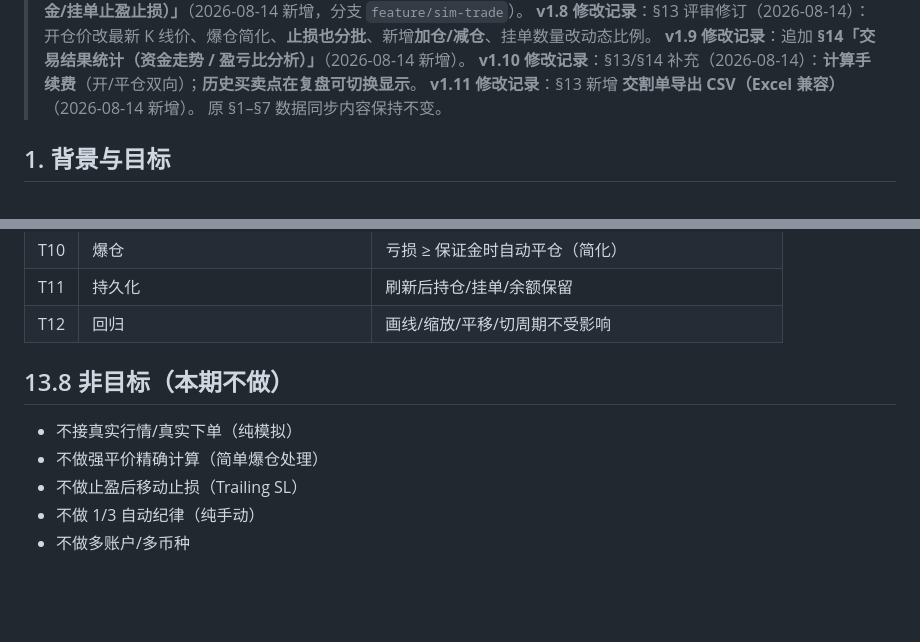
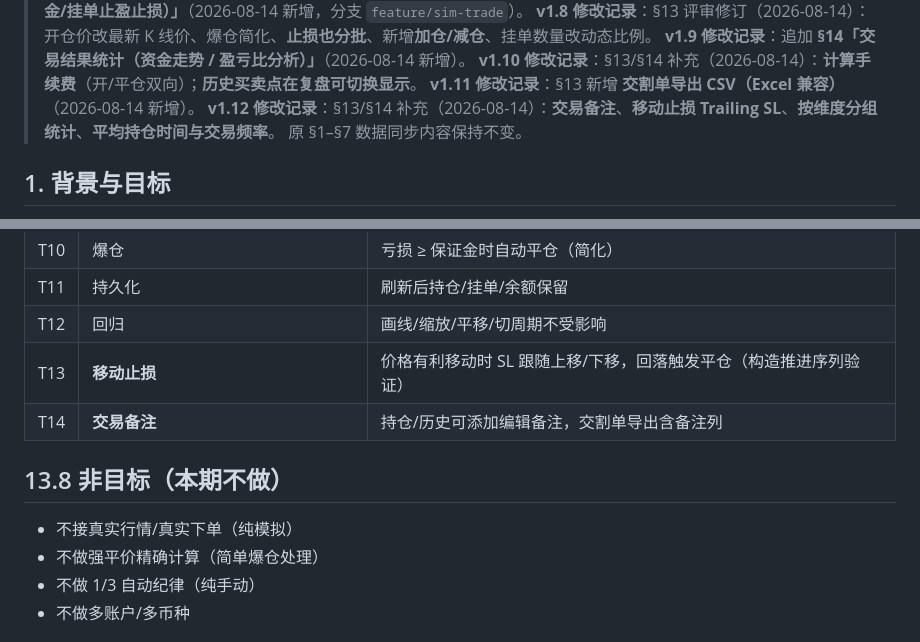
Before and after one commit to sdlyingyong/btc-timeslicer, a Markdown page: PRD.md, 2 parts joined by grey strips. Drawn GitHub-style; blank space fills up the shorter version.

```diff
--- a/PRD.md
+++ b/PRD.md
@@ -13,6 +13,7 @@
 > **v1.9 修改记录**：追加 **§14「交易结果统计（资金走势 / 盈亏比分析）」**（2026-08-14 新增）。
 > **v1.10 修改记录**：§13/§14 补充（2026-08-14）：**计算手续费**（开/平仓双向）；**历史买卖点在复盘可切换显示**。
 > **v1.11 修改记录**：§13 新增 **交割单导出 CSV（Excel 兼容）**（2026-08-14 新增）。
+> **v1.12 修改记录**：§13/§14 补充（2026-08-14）：**交易备注**、**移动止损 Trailing SL**、**按维度分组统计**、**平均持仓时间与交易频率**。
 > 原 §1–§7 数据同步内容保持不变。
 
 ## 1. 背景与目标
@@ -829,12 +847,13 @@ viewStart = Math.round(Math.floor(viewStart / bkt) * bkt);     // ← 桶对齐
 | T10 | 爆仓 | 亏损 ≥ 保证金时自动平仓（简化） |
 | T11 | 持久化 | 刷新后持仓/挂单/余额保留 |
 | T12 | 回归 | 画线/缩放/平移/切周期不受影响 |
+| T13 | **移动止损** | 价格有利移动时 SL 跟随上移/下移，回落触发平仓（构造推进序列验证） |
+| T14 | **交易备注** | 持仓/历史可添加编辑备注，交割单导出含备注列 |
 
 ## 13.8 非目标（本期不做）
 
 - 不接真实行情/真实下单（纯模拟）
 - 不做强平价精确计算（简单爆仓处理）
-- 不做止盈后移动止损（Trailing SL）
 - 不做 1/3 自动纪律（纯手动）
 - 不做多账户/多币种
 
```
Also changed, not shown: other parts of PRD.md (+50 -10 lines).
